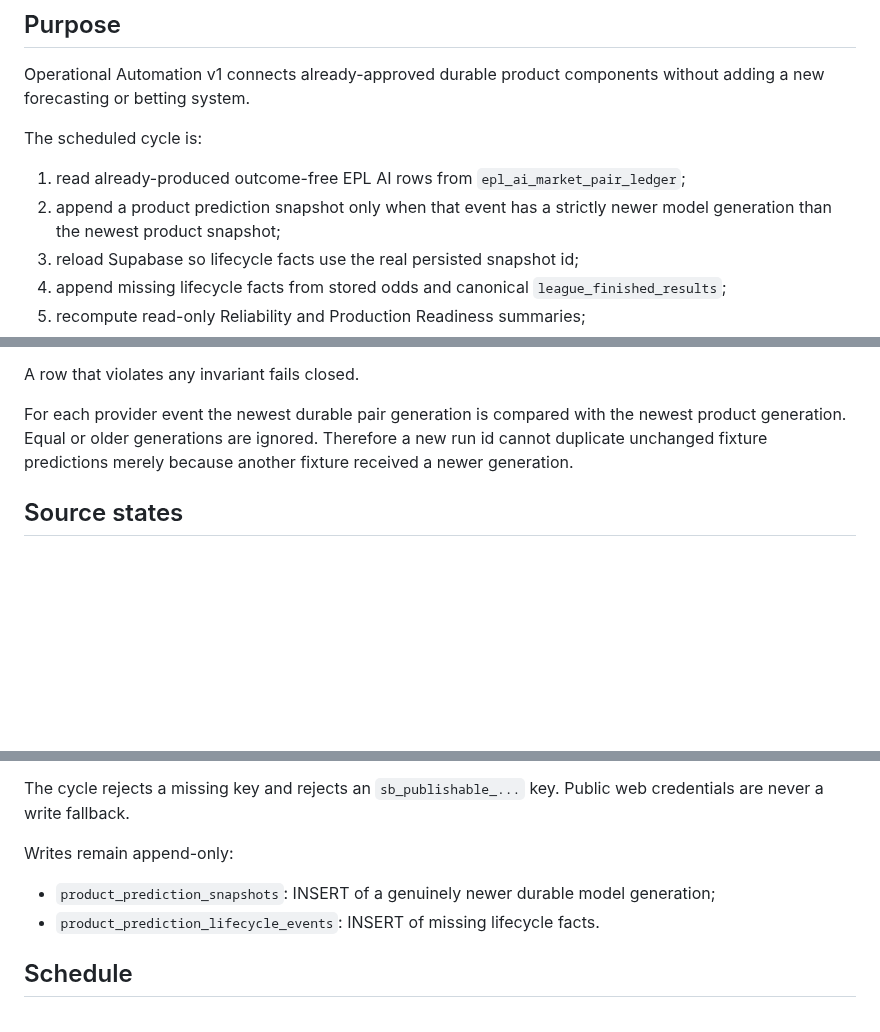
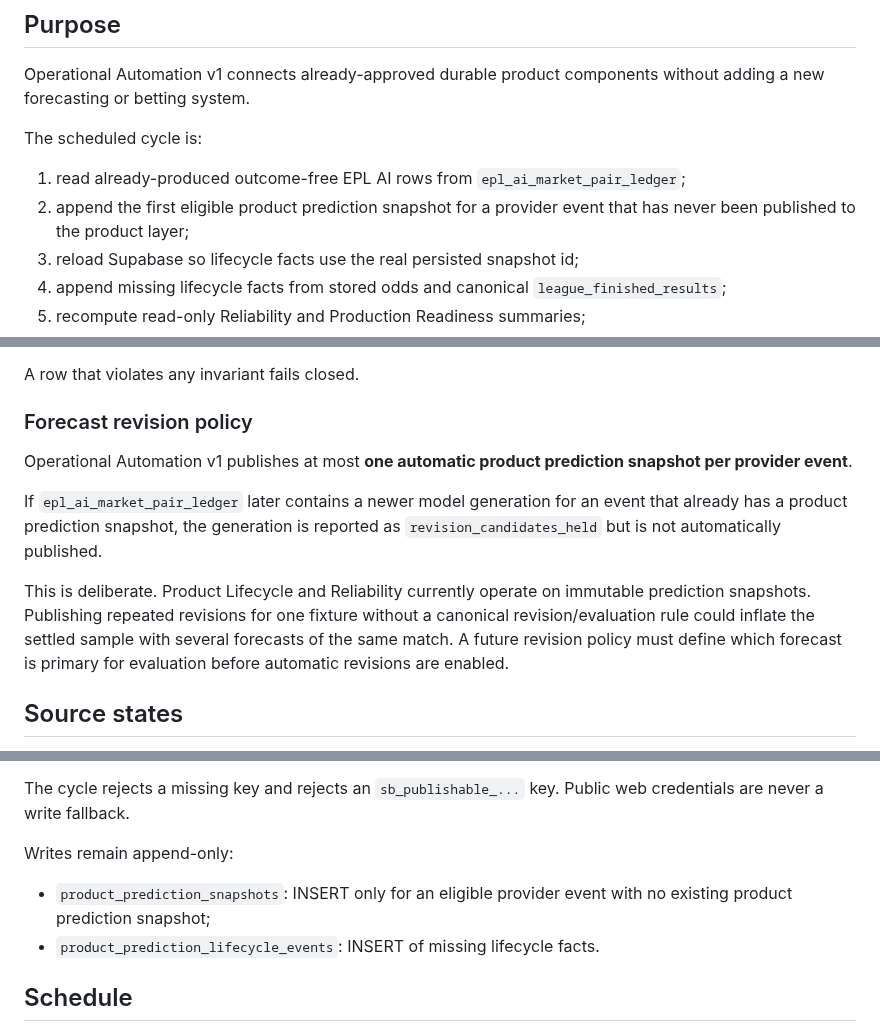
Before and after one commit to MaksimBlud/football-ai, a Markdown page: docs/PRODUCT_OPERATIONAL_AUTOMATION_V1.md, 3 parts joined by grey strips. Drawn GitHub-style; blank space fills up the shorter version.

Commit message:
Document held forecast revision policy

```diff
--- a/docs/PRODUCT_OPERATIONAL_AUTOMATION_V1.md
+++ b/docs/PRODUCT_OPERATIONAL_AUTOMATION_V1.md
@@ -10,8 +10,8 @@ without adding a new forecasting or betting system.
 The scheduled cycle is:
 
 1. read already-produced outcome-free EPL AI rows from `epl_ai_market_pair_ledger`;
-2. append a product prediction snapshot only when that event has a strictly newer
-   model generation than the newest product snapshot;
+2. append the first eligible product prediction snapshot for a provider event
+   that has never been published to the product layer;
 3. reload Supabase so lifecycle facts use the real persisted snapshot id;
 4. append missing lifecycle facts from stored odds and canonical
    `league_finished_results`;
@@ -35,10 +35,20 @@ The product bridge additionally requires:
 
 A row that violates any invariant fails closed.
 
-For each provider event the newest durable pair generation is compared with the
-newest product generation. Equal or older generations are ignored. Therefore a
-new run id cannot duplicate unchanged fixture predictions merely because another
-fixture received a newer generation.
+### Forecast revision policy
+
+Operational Automation v1 publishes at most **one automatic product prediction
+snapshot per provider event**.
+
+If `epl_ai_market_pair_ledger` later contains a newer model generation for an
+event that already has a product prediction snapshot, the generation is reported
+as `revision_candidates_held` but is not automatically published.
+
+This is deliberate. Product Lifecycle and Reliability currently operate on
+immutable prediction snapshots. Publishing repeated revisions for one fixture
+without a canonical revision/evaluation rule could inflate the settled sample
+with several forecasts of the same match. A future revision policy must define
+which forecast is primary for evaluation before automatic revisions are enabled.
 
 ## Source states
 
@@ -79,8 +89,8 @@ web credentials are never a write fallback.
 
 Writes remain append-only:
 
-- `product_prediction_snapshots`: INSERT of a genuinely newer durable model
-  generation;
+- `product_prediction_snapshots`: INSERT only for an eligible provider event
+  with no existing product prediction snapshot;
 - `product_prediction_lifecycle_events`: INSERT of missing lifecycle facts.
 
 ## Schedule
```
Also changed, not shown: other parts of docs/PRODUCT_OPERATIONAL_AUTOMATION_V1.md (+1 -0 lines).
